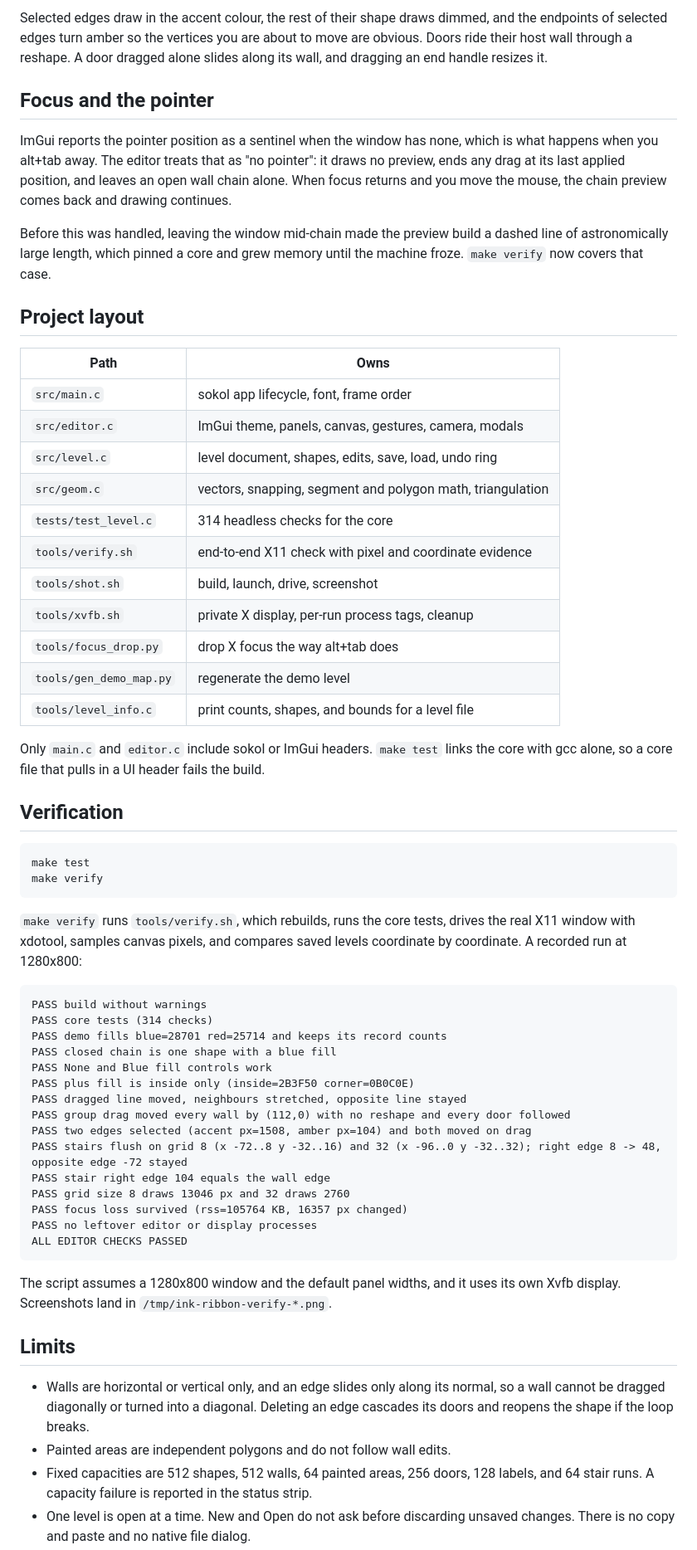
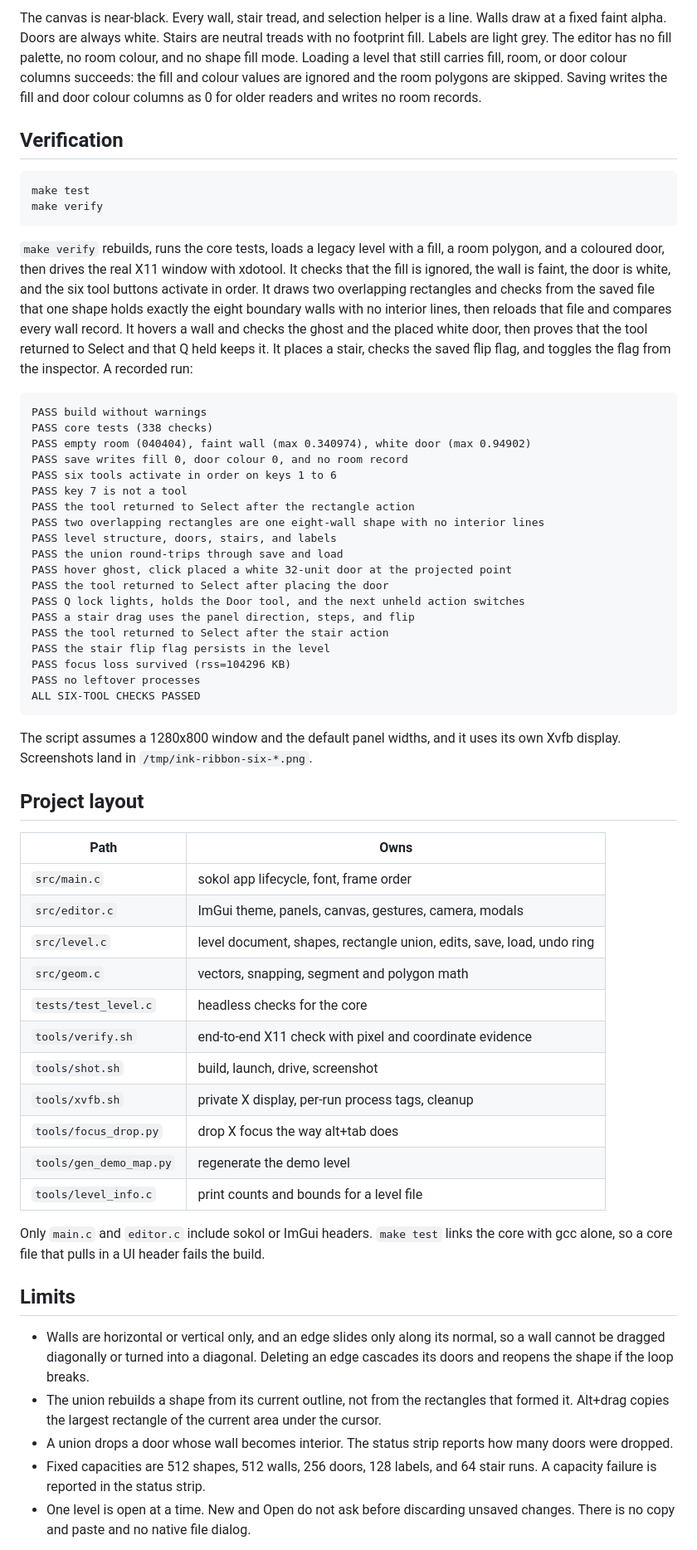
Before and after one commit to nofxboy1234/ink-ribbon-2, a Markdown page: README.md, the part around one of its changes. Shown at 83% size. GitHub-like rendering.

Commit message:
Build the reference map with the six tools and refresh the docs

````diff
--- a/README.md
+++ b/README.md
@@ -114,28 +96,4 @@ Dragging while a whole shape, or a mixed marquee selection, is active moves ever
-Selected edges draw in the accent colour, the rest of their shape draws dimmed, and the endpoints of selected edges turn amber so the vertices you are about to move are obvious. Doors ride their host wall through a reshape. A door dragged alone slides along its wall, and dragging an end handle resizes it.
-
-## Focus and the pointer
-
-ImGui reports the pointer position as a sentinel when the window has none, which is what happens when you alt+tab away. The editor treats that as "no pointer": it draws no preview, ends any drag at its last applied position, and leaves an open wall chain alone. When focus returns and you move the mouse, the chain preview comes back and drawing continues.
-
-Before this was handled, leaving the window mid-chain made the preview build a dashed line of astronomically large length, which pinned a core and grew memory until the machine froze. `make verify` now covers that case.
-
-## Project layout
-
-| Path | Owns |
-| --- | --- |
-| `src/main.c` | sokol app lifecycle, font, frame order |
-| `src/editor.c` | ImGui theme, panels, canvas, gestures, camera, modals |
-| `src/level.c` | level document, shapes, edits, save, load, undo ring |
-| `src/geom.c` | vectors, snapping, segment and polygon math, triangulation |
-| `tests/test_level.c` | 314 headless checks for the core |
-| `tools/verify.sh` | end-to-end X11 check with pixel and coordinate evidence |
-| `tools/shot.sh` | build, launch, drive, screenshot |
-| `tools/xvfb.sh` | private X display, per-run process tags, cleanup |
-| `tools/focus_drop.py` | drop X focus the way alt+tab does |
-| `tools/gen_demo_map.py` | regenerate the demo level |
-| `tools/level_info.c` | print counts, shapes, and bounds for a level file |
-
-Only `main.c` and `editor.c` include sokol or ImGui headers. `make test` links the core with gcc alone, so a core file that pulls in a UI header fails the build.
+The canvas is near-black. Every wall, stair tread, and selection helper is a line. Walls draw at a fixed faint alpha. Doors are always white. Stairs are neutral treads with no footprint fill. Labels are light grey. The editor has no fill palette, no room colour, and no shape fill mode. Loading a level that still carries fill, room, or door colour columns succeeds: the fill and colour values are ignored and the room polygons are skipped. Saving writes the fill and door colour columns as 0 for older readers and writes no room records.
 
 ## Verification
 
@@ -144,31 +102,54 @@ make test
 make verify
 ```
 
-`make verify` runs `tools/verify.sh`, which rebuilds, runs the core tests, drives the real X11 window with xdotool, samples canvas pixels, and compares saved levels coordinate by coordinate. A recorded run at 1280x800:
+`make verify` rebuilds, runs the core tests, loads a legacy level with a fill, a room polygon, and a coloured door, then drives the real X11 window with xdotool. It checks that the fill is ignored, the wall is faint, the door is white, and the six tool buttons activate in order. It draws two overlapping rectangles and checks from the saved file that one shape holds exactly the eight boundary walls with no interior lines, then reloads that file and compares every wall record. It hovers a wall and checks the ghost and the placed white door, then proves that the tool returned to Select and that Q held keeps it. It places a stair, checks the saved flip flag, and toggles the flag from the inspector. A recorded run:
 
 ```text
 PASS build without warnings
-PASS core tests (314 checks)
-PASS demo fills blue=28701 red=25714 and keeps its record counts
-PASS closed chain is one shape with a blue fill
-PASS None and Blue fill controls work
-PASS plus fill is inside only (inside=2B3F50 corner=0B0C0E)
-PASS dragged line moved, neighbours stretched, opposite line stayed
-PASS group drag moved every wall by (112,0) with no reshape and every door followed
-PASS two edges selected (accent px=1508, amber px=104) and both moved on drag
-PASS stairs flush on grid 8 (x -72..8 y -32..16) and 32 (x -96..0 y -32..32); right edge 8 -> 48, opposite edge -72 stayed
-PASS stair right edge 104 equals the wall edge
-PASS grid size 8 draws 13046 px and 32 draws 2760
-PASS focus loss survived (rss=105764 KB, 16357 px changed)
-PASS no leftover editor or display processes
-ALL EDITOR CHECKS PASSED
+PASS core tests (338 checks)
+PASS empty room (040404), faint wall (max 0.340974), white door (max 0.94902)
+PASS save writes fill 0, door colour 0, and no room record
+PASS six tools activate in order on keys 1 to 6
+PASS key 7 is not a tool
+PASS the tool returned to Select after the rectangle action
+PASS two overlapping rectangles are one eight-wall shape with no interior lines
+PASS level structure, doors, stairs, and labels
+PASS the union round-trips through save and load
+PASS hover ghost, click placed a white 32-unit door at the projected point
+PASS the tool returned to Select after placing the door
+PASS Q lock lights, holds the Door tool, and the next unheld action switches
+PASS a stair drag uses the panel direction, steps, and flip
+PASS the tool returned to Select after the stair action
+PASS the stair flip flag persists in the level
+PASS focus loss survived (rss=104296 KB)
+PASS no leftover processes
+ALL SIX-TOOL CHECKS PASSED
 ```
 
-The script assumes a 1280x800 window and the default panel widths, and it uses its own Xvfb display. Screenshots land in `/tmp/ink-ribbon-verify-*.png`.
+The script assumes a 1280x800 window and the default panel widths, and it uses its own Xvfb display. Screenshots land in `/tmp/ink-ribbon-six-*.png`.
+
+## Project layout
+
+| Path | Owns |
+| --- | --- |
+| `src/main.c` | sokol app lifecycle, font, frame order |
+| `src/editor.c` | ImGui theme, panels, canvas, gestures, camera, modals |
+| `src/level.c` | level document, shapes, rectangle union, edits, save, load, undo ring |
+| `src/geom.c` | vectors, snapping, segment and polygon math |
+| `tests/test_level.c` | headless checks for the core |
+| `tools/verify.sh` | end-to-end X11 check with pixel and coordinate evidence |
+| `tools/shot.sh` | build, launch, drive, screenshot |
+| `tools/xvfb.sh` | private X display, per-run process tags, cleanup |
+| `tools/focus_drop.py` | drop X focus the way alt+tab does |
+| `tools/gen_demo_map.py` | regenerate the demo level |
+| `tools/level_info.c` | print counts and bounds for a level file |
+
+Only `main.c` and `editor.c` include sokol or ImGui headers. `make test` links the core with gcc alone, so a core file that pulls in a UI header fails the build.
 
 ## Limits
 
 - Walls are horizontal or vertical only, and an edge slides only along its normal, so a wall cannot be dragged diagonally or turned into a diagonal. Deleting an edge cascades its doors and reopens the shape if the loop breaks.
-- Painted areas are independent polygons and do not follow wall edits.
-- Fixed capacities are 512 shapes, 512 walls, 64 painted areas, 256 doors, 128 labels, and 64 stair runs. A capacity failure is reported in the status strip.
+- The union rebuilds a shape from its current outline, not from the rectangles that formed it. Alt+drag copies the largest rectangle of the current area under the cursor.
+- A union drops a door whose wall becomes interior. The status strip reports how many doors were dropped.
+- Fixed capacities are 512 shapes, 512 walls, 256 doors, 128 labels, and 64 stair runs. A capacity failure is reported in the status strip.
 - One level is open at a time. New and Open do not ask before discarding unsaved changes. There is no copy and paste and no native file dialog.
````
Also changed, not shown: other parts of README.md (+29 -47 lines), docs/architecture.md (+123 -24 lines), docs/editor-ui-spec.md (+87 -51 lines), docs/screenshots/editor.png, 5 other files.
